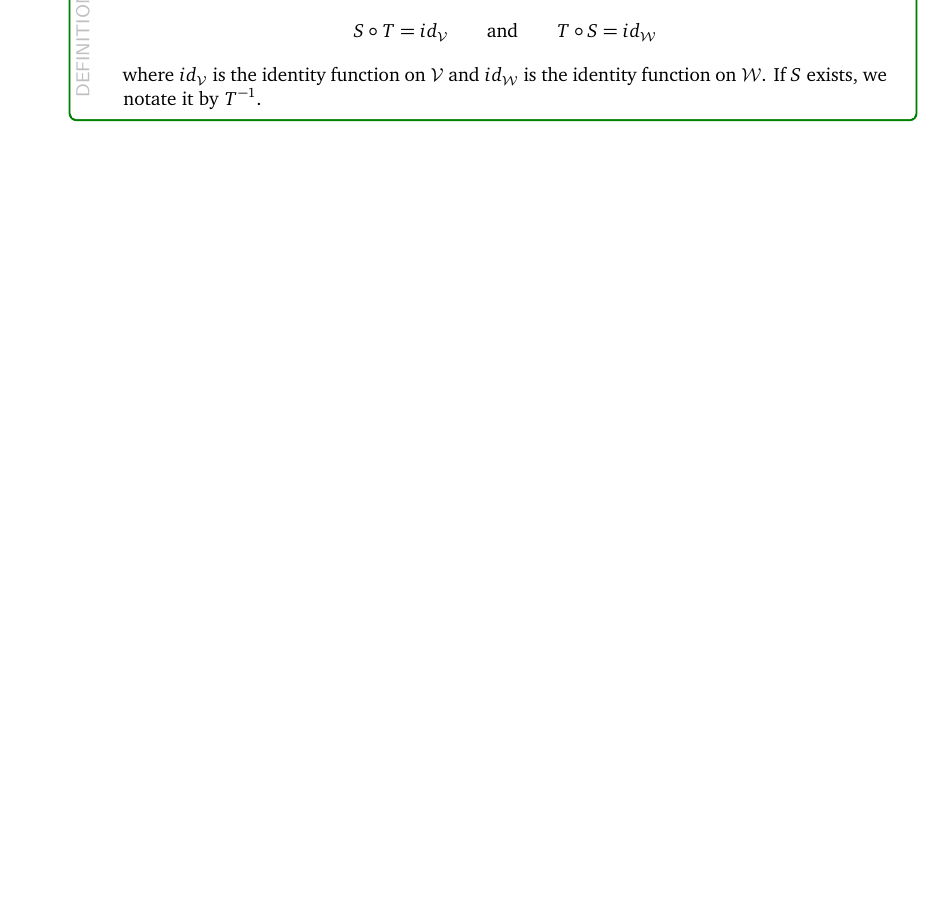
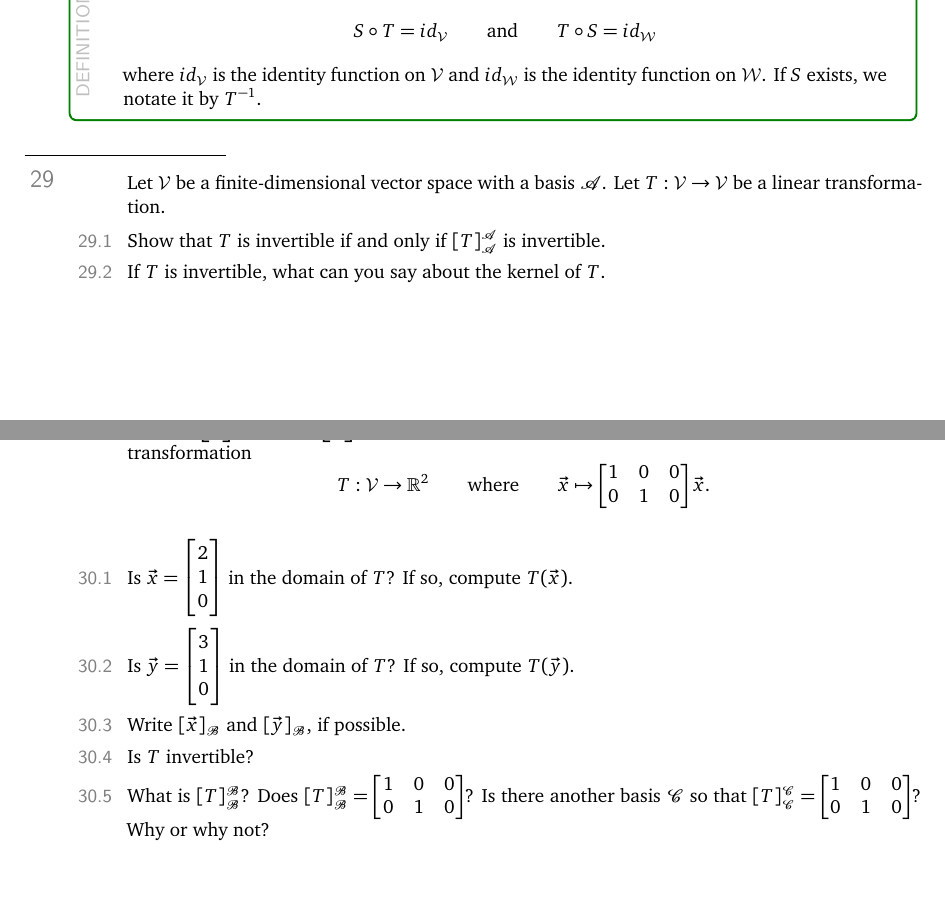
Before and after one commit to siefkenj/IBLLinearAlgebra, a LaTeX thesis (problemsets-mat223-lay/linearalbegra.tex): part of page 48 of 48 before the commit and two parts of pages 48 and 49 of 49 after it, the two joined at a grey line, cut so that both start at the same text, the shorter picture padded with empty space. The pictures show the PDF file problemsets-mat223-lay/linearalbegra.pdf that the author committed with the source.

Commit message:
Mat 224 updates

```diff
--- a/problemsets-mat223-lay/linearalbegra.tex
+++ b/problemsets-mat223-lay/linearalbegra.tex
@@ -3204,4 +3204,32 @@ the ``N'' on the left.
 		is the identity function on $\mathcal W$.
 		If $S$ exists, we notate it by $T^{-1}$.
 	\end{definition}
+
+	\question
+	Let $\mathcal V$ be a finite-dimensional vector space
+	with a basis $\mathscr A$. Let $T:\mathcal V\to\mathcal V$ be a linear transformation.
+	\begin{parts}
+		\item Show that $T$ is invertible if and only if $[T]_{\mathscr A}^{\mathscr A}$ is invertible.
+		\item If $T$ is invertible, what can you say about the kernel of $T$.
+	\end{parts}
+
+	\newpage
+
+	\question
+	Let $\vec u=\mat{1\\0\\0}$ and $\vec v=\mat{1\\1\\0}$ and $\mathscr B=\{\vec u,\vec v\}$. Define $\mathcal V=\Span \mathscr B\subseteq \R^3$
+	and consider
+	the linear transformation
+	\[
+		T:\mathcal V\to\R^2\qquad\text{where}\qquad \vec x\mapsto \mat{1&0&0\\0&1&0}\vec x.
+	\]
+	\begin{parts}
+		\item Is $\vec x=\mat{2\\1\\0}$ in the domain of $T$? If so, compute $T(\vec x)$.
+		\item Is $\vec y=\mat{3\\1\\0}$ in the domain of $T$? If so, compute $T(\vec y)$.
+		\item Write $[\vec x]_{\mathscr B}$ and $[\vec y]_{\mathscr B}$, if possible.
+		\item Is $T$ invertible?
+		\item What is $[T]_{\mathscr B}^{\mathscr B}$? Does $[T]_{\mathscr B}^{\mathscr B}=\mat{1&0&0\\0&1&0}$?
+			Is there another basis $\mathscr C$ so that $[T]_{\mathscr C}^{\mathscr C}=\mat{1&0&0\\0&1&0}$?
+			Why or why not?
+
+	\end{parts}
 \end{document}
```
Also changed, not shown: problemsets-mat223-lay/linearalbegra.pdf.
